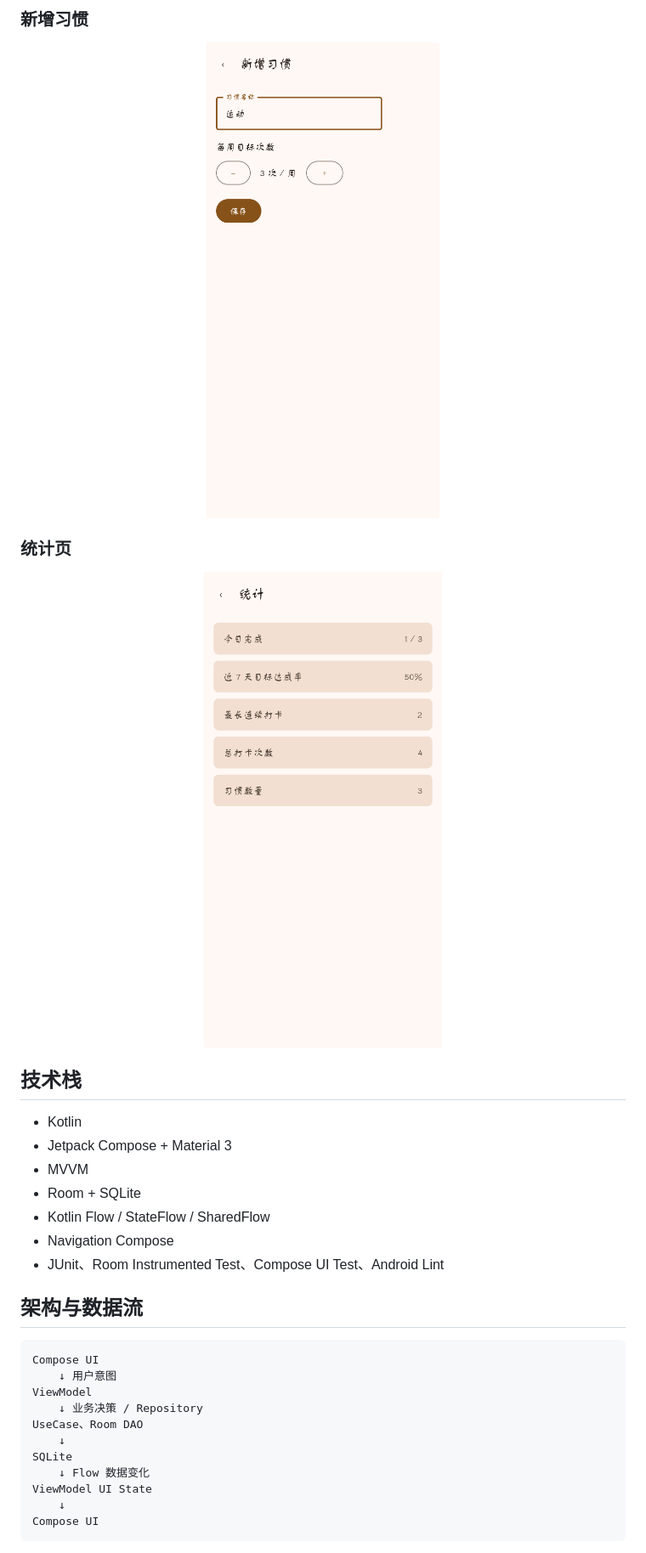
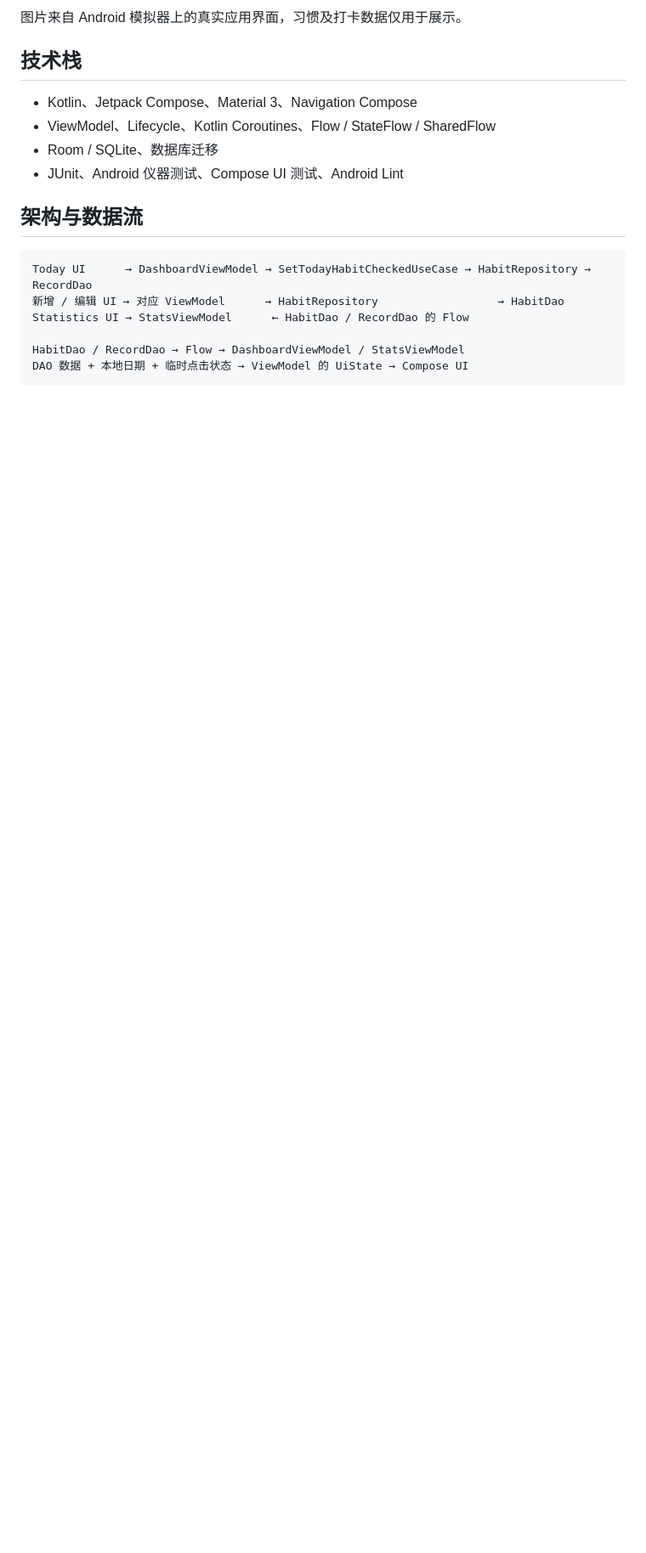
Before and after one commit to Alight77/android-habit-tracker, a Markdown page: README.md, the part around one of its changes. Shown at 85% size. Rendered like a GitHub page; blank space fills up the shorter version.

Commit message:
docs(readme): 更新 HabitTracker v1.0 项目说明与应用截图

````diff
--- a/README.md
+++ b/README.md
@@ -21,40 +29,22 @@
 </p>
 
-### 新增习惯
-
-<p align="center">
-  <img src="images/AddHabit.png" width="45%" alt="新增习惯：名称与每周目标设置" />
-</p>
-
-### 统计页
-
-<p align="center">
-  <img src="images/Stats.png" width="45%" alt="统计页：今日完成、连续打卡与近 7 天目标达成率" />
-</p>
+图片来自 Android 模拟器上的真实应用界面，习惯及打卡数据仅用于展示。
 
 ## 技术栈
 
-- Kotlin
-- Jetpack Compose + Material 3
-- MVVM
-- Room + SQLite
-- Kotlin Flow / StateFlow / SharedFlow
-- Navigation Compose
-- JUnit、Room Instrumented Test、Compose UI Test、Android Lint
+- Kotlin、Jetpack Compose、Material 3、Navigation Compose
+- ViewModel、Lifecycle、Kotlin Coroutines、Flow / StateFlow / SharedFlow
+- Room / SQLite、数据库迁移
+- JUnit、Android 仪器测试、Compose UI 测试、Android Lint
 
 ## 架构与数据流
 
 ```text
-Compose UI
-    ↓ 用户意图
-ViewModel
-    ↓ 业务决策 / Repository
-UseCase、Room DAO
-    ↓
-SQLite
-    ↓ Flow 数据变化
-ViewModel UI State
-    ↓
-Compose UI
+Today UI      → DashboardViewModel → SetTodayHabitCheckedUseCase → HabitRepository → RecordDao
+新增 / 编辑 UI → 对应 ViewModel      → HabitRepository                  → HabitDao
+Statistics UI → StatsViewModel      ← HabitDao / RecordDao 的 Flow
+
+HabitDao / RecordDao → Flow → DashboardViewModel / StatsViewModel
+DAO 数据 + 本地日期 + 临时点击状态 → ViewModel 的 UiState → Compose UI
 ```
 
````
Also changed, not shown: other parts of README.md (+56 -66 lines), images/02-add-habit.png (added), images/03-statistics.png (added), images/04-edit-habit.png (added), 1 other file.
